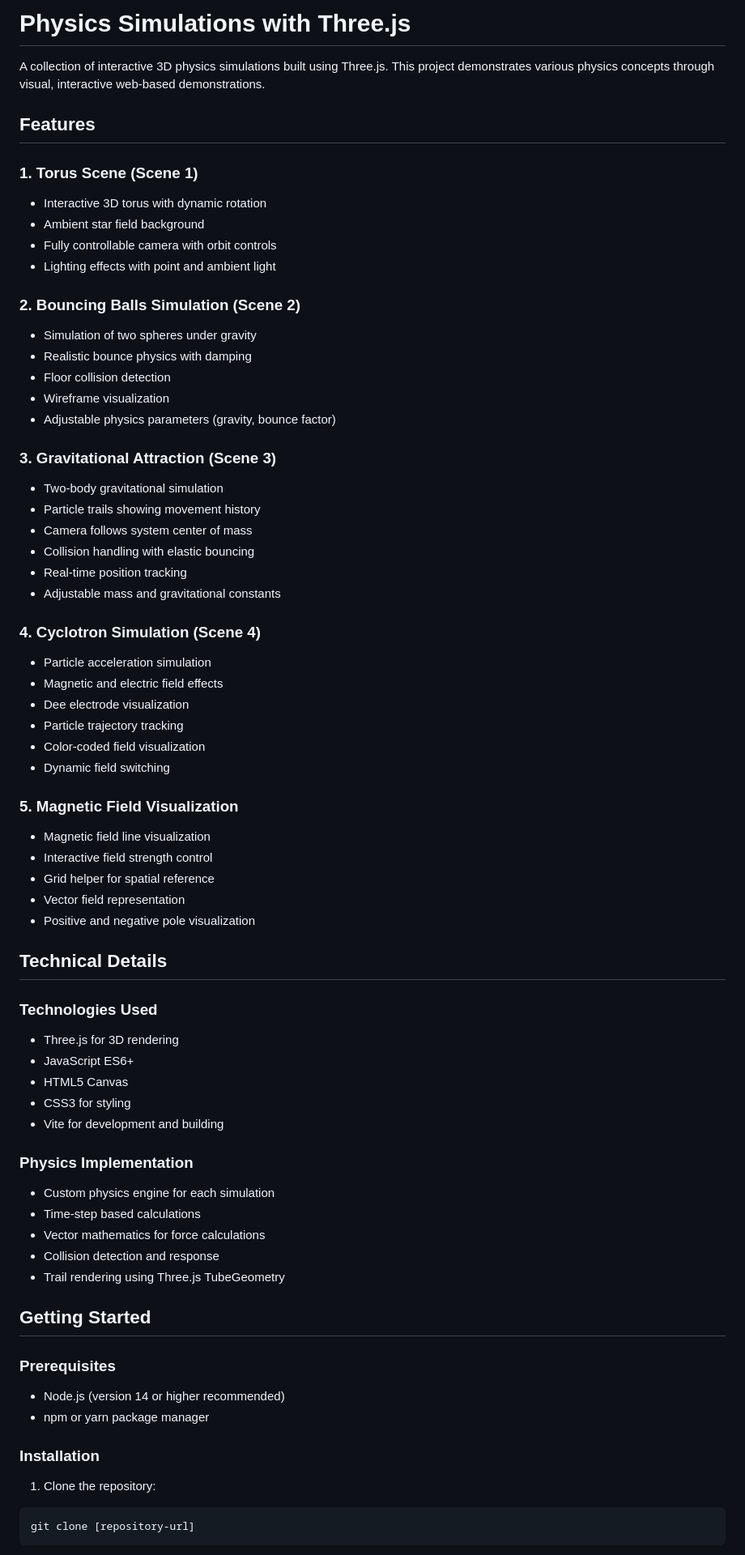
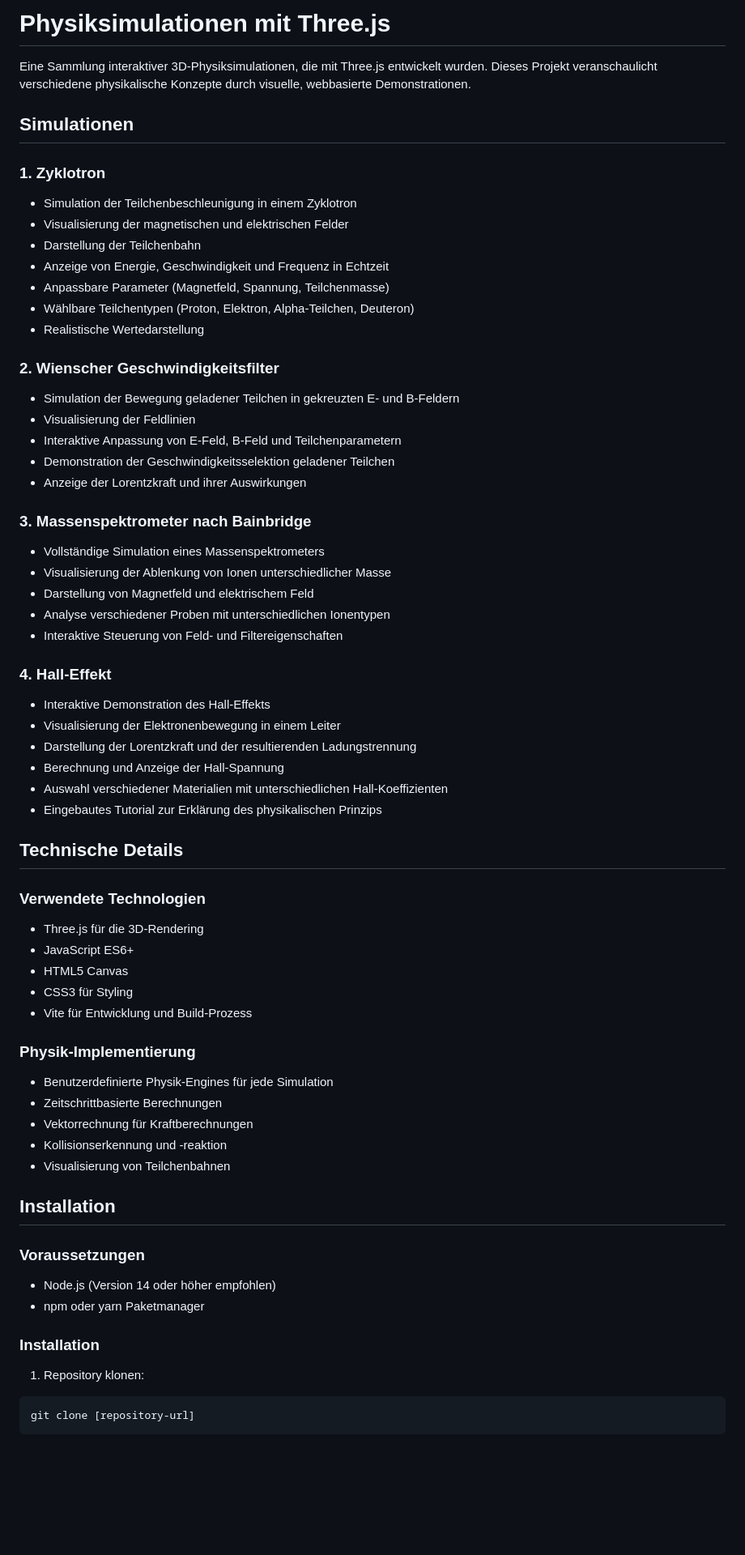
Before and after one commit to Fluffy-tofu/Physik-Simulationen-Threejs, a Markdown page: README.md, the part around one of its changes. Shown at 81% size. Rendered like a GitHub page; blank space fills up the shorter version.

````diff
--- a/README.md
+++ b/README.md
@@ -1,69 +1,64 @@
-# Physics Simulations with Three.js
+# Physiksimulationen mit Three.js
 
-A collection of interactive 3D physics simulations built using Three.js. This project demonstrates various physics concepts through visual, interactive web-based demonstrations.
+Eine Sammlung interaktiver 3D-Physiksimulationen, die mit Three.js entwickelt wurden. Dieses Projekt veranschaulicht verschiedene physikalische Konzepte durch visuelle, webbasierte Demonstrationen.
 
-## Features
+## Simulationen
 
-### 1. Torus Scene (Scene 1)
-- Interactive 3D torus with dynamic rotation
-- Ambient star field background
-- Fully controllable camera with orbit controls
-- Lighting effects with point and ambient light
+### 1. Zyklotron
+- Simulation der Teilchenbeschleunigung in einem Zyklotron
+- Visualisierung der magnetischen und elektrischen Felder
+- Darstellung der Teilchenbahn
+- Anzeige von Energie, Geschwindigkeit und Frequenz in Echtzeit
+- Anpassbare Parameter (Magnetfeld, Spannung, Teilchenmasse)
+- Wählbare Teilchentypen (Proton, Elektron, Alpha-Teilchen, Deuteron)
+- Realistische Wertedarstellung
 
-### 2. Bouncing Balls Simulation (Scene 2)
-- Simulation of two spheres under gravity
-- Realistic bounce physics with damping
-- Floor collision detection
-- Wireframe visualization
-- Adjustable physics parameters (gravity, bounce factor)
+### 2. Wienscher Geschwindigkeitsfilter
+- Simulation der Bewegung geladener Teilchen in gekreuzten E- und B-Feldern
+- Visualisierung der Feldlinien
+- Interaktive Anpassung von E-Feld, B-Feld und Teilchenparametern
+- Demonstration der Geschwindigkeitsselektion geladener Teilchen
+- Anzeige der Lorentzkraft und ihrer Auswirkungen
 
-### 3. Gravitational Attraction (Scene 3)
-- Two-body gravitational simulation
-- Particle trails showing movement history
-- Camera follows system center of mass
-- Collision handling with elastic bouncing
-- Real-time position tracking
-- Adjustable mass and gravitational constants
+### 3. Massenspektrometer nach Bainbridge
+- Vollständige Simulation eines Massenspektrometers
+- Visualisierung der Ablenkung von Ionen unterschiedlicher Masse
+- Darstellung von Magnetfeld und elektrischem Feld
+- Analyse verschiedener Proben mit unterschiedlichen Ionentypen
+- Interaktive Steuerung von Feld- und Filtereigenschaften
 
-### 4. Cyclotron Simulation (Scene 4)
-- Particle acceleration simulation
-- Magnetic and electric field effects
-- Dee electrode visualization
-- Particle trajectory tracking
-- Color-coded field visualization
-- Dynamic field switching
+### 4. Hall-Effekt
+- Interaktive Demonstration des Hall-Effekts
+- Visualisierung der Elektronenbewegung in einem Leiter
+- Darstellung der Lorentzkraft und der resultierenden Ladungstrennung
+- Berechnung und Anzeige der Hall-Spannung
+- Auswahl verschiedener Materialien mit unterschiedlichen Hall-Koeffizienten
+- Eingebautes Tutorial zur Erklärung des physikalischen Prinzips
 
-### 5. Magnetic Field Visualization
-- Magnetic field line visualization
-- Interactive field strength control
-- Grid helper for spatial reference
-- Vector field representation
-- Positive and negative pole visualization
+## Technische Details
 
-## Technical Details
-
-### Technologies Used
-- Three.js for 3D rendering
+### Verwendete Technologien
+- Three.js für die 3D-Rendering
 - JavaScript ES6+
 - HTML5 Canvas
-- CSS3 for styling
-- Vite for development and building
+- CSS3 für Styling
+- Vite für Entwicklung und Build-Prozess
 
-### Physics Implementation
-- Custom physics engine for each simulation
-- Time-step based calculations
-- Vector mathematics for force calculations
-- Collision detection and response
-- Trail rendering using Three.js TubeGeometry
+### Physik-Implementierung
+- Benutzerdefinierte Physik-Engines für jede Simulation
+- Zeitschrittbasierte Berechnungen
+- Vektorrechnung für Kraftberechnungen
+- Kollisionserkennung und -reaktion
+- Visualisierung von Teilchenbahnen
 
-## Getting Started
+## Installation
 
-### Prerequisites
-- Node.js (version 14 or higher recommended)
-- npm or yarn package manager
+### Voraussetzungen
+- Node.js (Version 14 oder höher empfohlen)
+- npm oder yarn Paketmanager
 
 ### Installation
-1. Clone the repository:
+1. Repository klonen:
 ```bash
 git clone [repository-url]
 ```
````
Also changed, not shown: other parts of README.md (+42 -35 lines).
